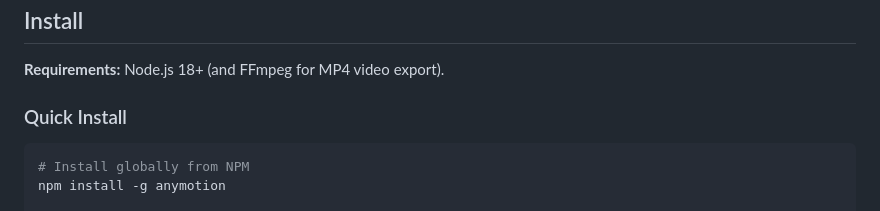
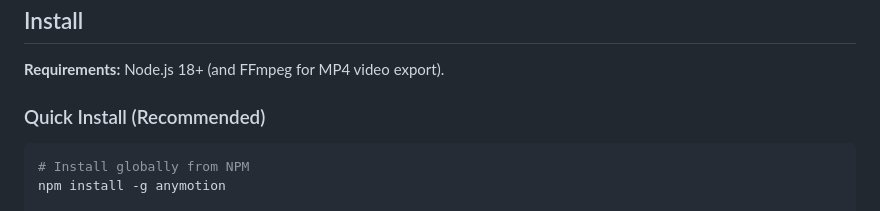
Before and after one commit to anymotion-agent/anymotion, a Markdown page: README.md, the part around the change. GitHub-like rendering.

Commit message:
Update heading to Quick Install (Recommended)

````diff
--- a/README.md
+++ b/README.md
@@ -32,7 +32,7 @@ Both drive the same Puppeteer + `window.seek(t)` contract the renderer uses, so
 
 **Requirements:** Node.js 18+ (and FFmpeg for MP4 video export).
 
-### Quick Install
+### Quick Install (Recommended)
 
 ```bash
 # Install globally from NPM
````
